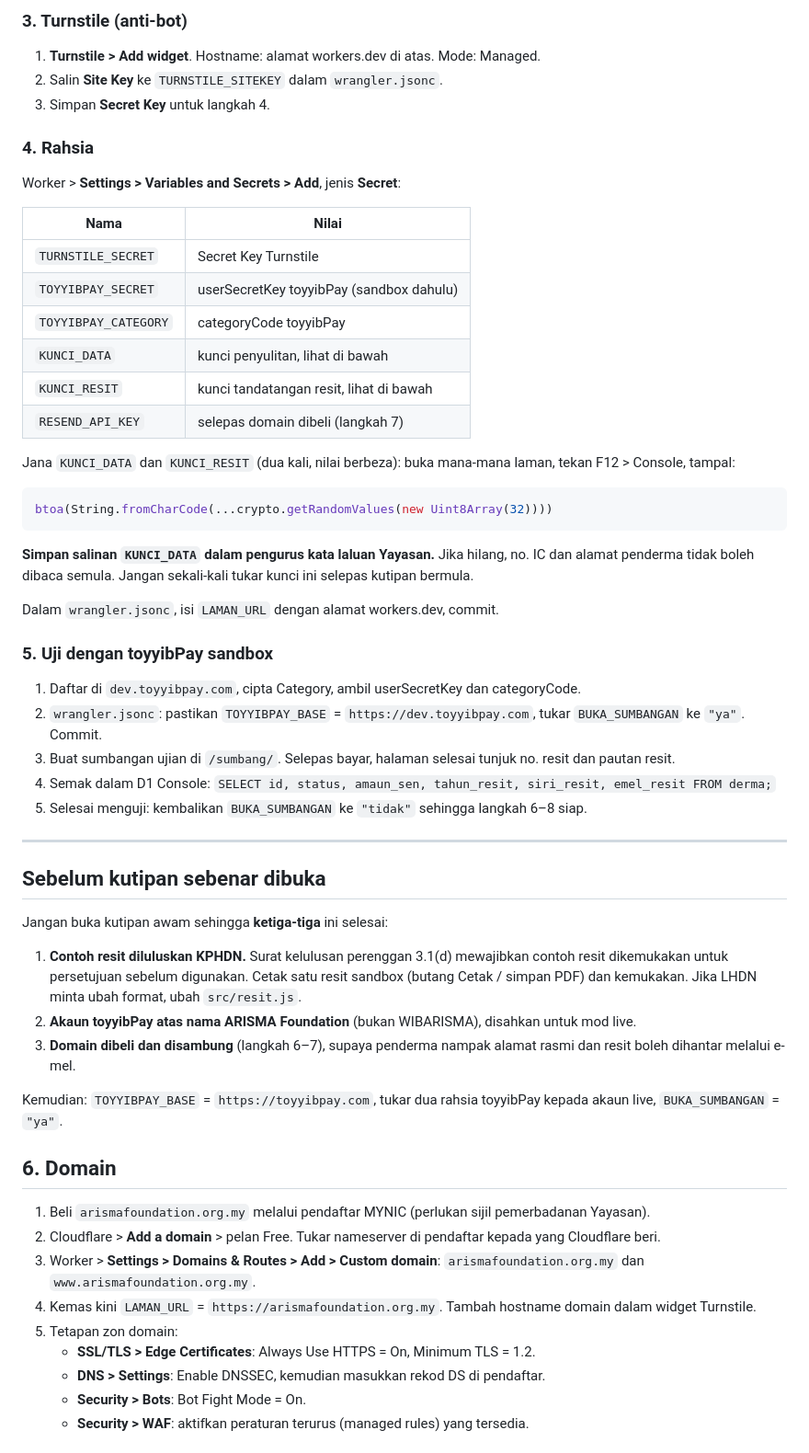
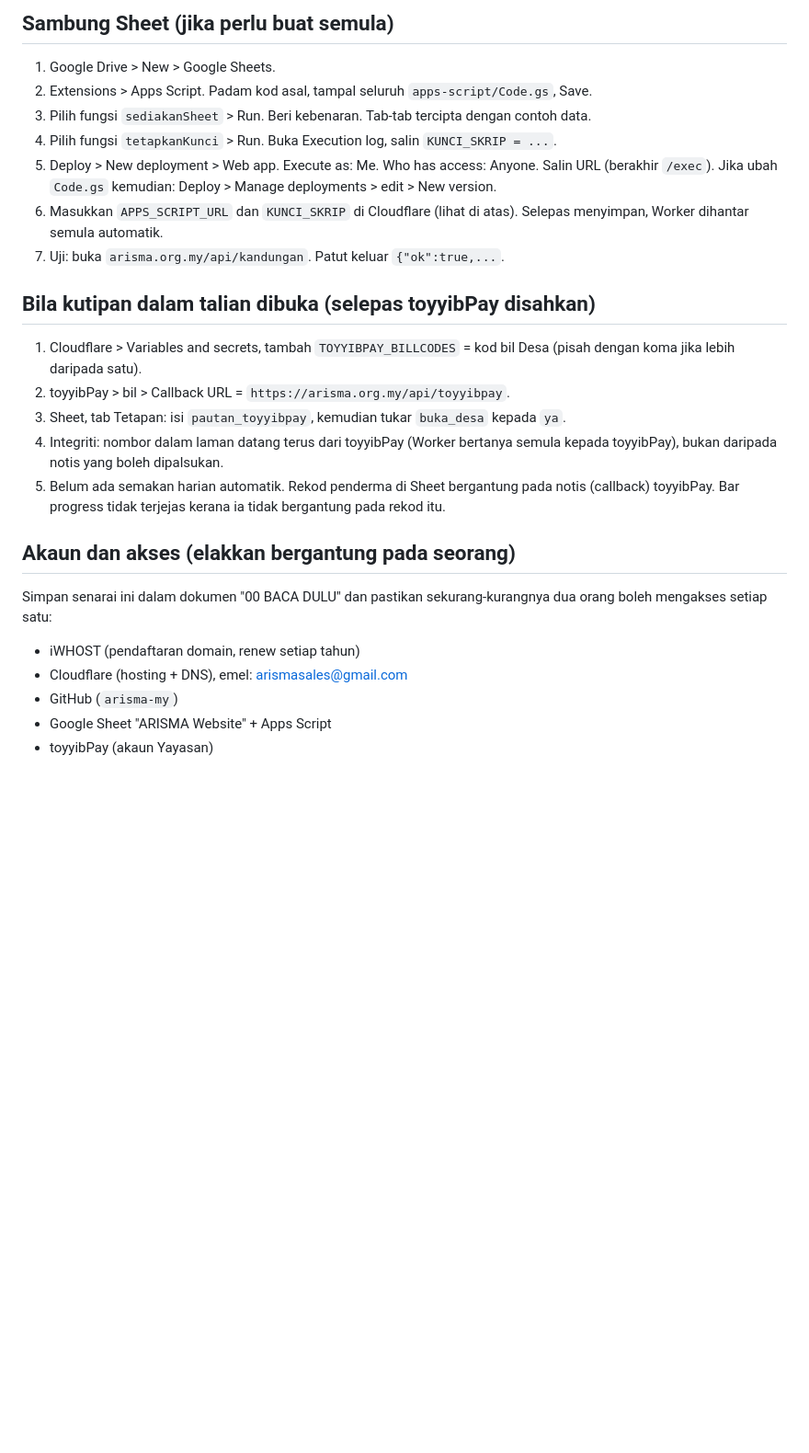
Before and after one commit to arisma-my/arisma.org.my, a Markdown page: BACA-SAYA.md, the part around one of its changes. Shown at 92% size. Rendered like a GitHub page; blank space fills up the shorter version.

````diff
--- a/BACA-SAYA.md
+++ b/BACA-SAYA.md
@@ -53,58 +56,26 @@ wrangler.jsonc          tetapan Worker
 
-### 3. Turnstile (anti-bot)
-1. **Turnstile > Add widget**. Hostname: alamat workers.dev di atas. Mode: Managed.
-2. Salin **Site Key** ke `TURNSTILE_SITEKEY` dalam `wrangler.jsonc`.
-3. Simpan **Secret Key** untuk langkah 4.
+## Sambung Sheet (jika perlu buat semula)
+1. Google Drive > New > Google Sheets.
+2. Extensions > Apps Script. Padam kod asal, tampal seluruh `apps-script/Code.gs`, Save.
+3. Pilih fungsi `sediakanSheet` > Run. Beri kebenaran. Tab-tab tercipta dengan contoh data.
+4. Pilih fungsi `tetapkanKunci` > Run. Buka Execution log, salin `KUNCI_SKRIP = ...`.
+5. Deploy > New deployment > Web app. Execute as: Me. Who has access: Anyone. Salin URL (berakhir `/exec`).
+   Jika ubah `Code.gs` kemudian: Deploy > Manage deployments > edit > New version.
+6. Masukkan `APPS_SCRIPT_URL` dan `KUNCI_SKRIP` di Cloudflare (lihat di atas). Selepas menyimpan, Worker dihantar semula automatik.
+7. Uji: buka `arisma.org.my/api/kandungan`. Patut keluar `{"ok":true,...`.
 
-### 4. Rahsia
-Worker > **Settings > Variables and Secrets > Add**, jenis **Secret**:
+## Bila kutipan dalam talian dibuka (selepas toyyibPay disahkan)
+1. Cloudflare > Variables and secrets, tambah `TOYYIBPAY_BILLCODES` = kod bil Desa (pisah dengan koma jika lebih daripada satu).
+2. toyyibPay > bil > Callback URL = `https://arisma.org.my/api/toyyibpay`.
+3. Sheet, tab Tetapan: isi `pautan_toyyibpay`, kemudian tukar `buka_desa` kepada `ya`.
+4. Integriti: nombor dalam laman datang terus dari toyyibPay (Worker bertanya semula kepada toyyibPay), bukan daripada notis yang boleh dipalsukan.
+5. Belum ada semakan harian automatik. Rekod penderma di Sheet bergantung pada notis (callback) toyyibPay. Bar progress tidak terjejas kerana ia tidak bergantung pada rekod itu.
 
-| Nama | Nilai |
-|---|---|
-| `TURNSTILE_SECRET` | Secret Key Turnstile |
-| `TOYYIBPAY_SECRET` | userSecretKey toyyibPay (sandbox dahulu) |
-| `TOYYIBPAY_CATEGORY` | categoryCode toyyibPay |
-| `KUNCI_DATA` | kunci penyulitan, lihat di bawah |
-| `KUNCI_RESIT` | kunci tandatangan resit, lihat di bawah |
-| `RESEND_API_KEY` | selepas domain dibeli (langkah 7) |
+## Akaun dan akses (elakkan bergantung pada seorang)
+Simpan senarai ini dalam dokumen "00 BACA DULU" dan pastikan sekurang-kurangnya dua orang boleh mengakses setiap satu:
+- iWHOST (pendaftaran domain, renew setiap tahun)
+- Cloudflare (hosting + DNS), emel: arismasales@gmail.com
+- GitHub (`arisma-my`)
+- Google Sheet "ARISMA Website" + Apps Script
+- toyyibPay (akaun Yayasan)
 
-Jana `KUNCI_DATA` dan `KUNCI_RESIT` (dua kali, nilai berbeza): buka mana-mana laman, tekan F12 > Console, tampal:
-
-```js
-btoa(String.fromCharCode(...crypto.getRandomValues(new Uint8Array(32))))
-```
-
-**Simpan salinan `KUNCI_DATA` dalam pengurus kata laluan Yayasan.** Jika hilang, no. IC dan alamat penderma tidak boleh dibaca semula. Jangan sekali-kali tukar kunci ini selepas kutipan bermula.
-
-Dalam `wrangler.jsonc`, isi `LAMAN_URL` dengan alamat workers.dev, commit.
-
-### 5. Uji dengan toyyibPay sandbox
-1. Daftar di `dev.toyyibpay.com`, cipta Category, ambil userSecretKey dan categoryCode.
-2. `wrangler.jsonc`: pastikan `TOYYIBPAY_BASE` = `https://dev.toyyibpay.com`, tukar `BUKA_SUMBANGAN` ke `"ya"`. Commit.
-3. Buat sumbangan ujian di `/sumbang/`. Selepas bayar, halaman selesai tunjuk no. resit dan pautan resit.
-4. Semak dalam D1 Console: `SELECT id, status, amaun_sen, tahun_resit, siri_resit, emel_resit FROM derma;`
-5. Selesai menguji: kembalikan `BUKA_SUMBANGAN` ke `"tidak"` sehingga langkah 6–8 siap.
-
----
-
-## Sebelum kutipan sebenar dibuka
-
-Jangan buka kutipan awam sehingga **ketiga-tiga** ini selesai:
-
-1. **Contoh resit diluluskan KPHDN.** Surat kelulusan perenggan 3.1(d) mewajibkan contoh resit dikemukakan untuk persetujuan sebelum digunakan. Cetak satu resit sandbox (butang Cetak / simpan PDF) dan kemukakan. Jika LHDN minta ubah format, ubah `src/resit.js`.
-2. **Akaun toyyibPay atas nama ARISMA Foundation** (bukan WIBARISMA), disahkan untuk mod live.
-3. **Domain dibeli dan disambung** (langkah 6–7), supaya penderma nampak alamat rasmi dan resit boleh dihantar melalui e-mel.
-
-Kemudian: `TOYYIBPAY_BASE` = `https://toyyibpay.com`, tukar dua rahsia toyyibPay kepada akaun live, `BUKA_SUMBANGAN` = `"ya"`.
-
-## 6. Domain
-1. Beli `arismafoundation.org.my` melalui pendaftar MYNIC (perlukan sijil pemerbadanan Yayasan).
-2. Cloudflare > **Add a domain** > pelan Free. Tukar nameserver di pendaftar kepada yang Cloudflare beri.
-3. Worker > **Settings > Domains & Routes > Add > Custom domain**: `arismafoundation.org.my` dan `www.arismafoundation.org.my`.
-4. Kemas kini `LAMAN_URL` = `https://arismafoundation.org.my`. Tambah hostname domain dalam widget Turnstile.
-5. Tetapan zon domain:
-   - **SSL/TLS > Edge Certificates**: Always Use HTTPS = On, Minimum TLS = 1.2.
-   - **DNS > Settings**: Enable DNSSEC, kemudian masukkan rekod DS di pendaftar.
-   - **Security > Bots**: Bot Fight Mode = On.
-   - **Security > WAF**: aktifkan peraturan terurus (managed rules) yang tersedia.
-
````
Also changed, not shown: other parts of BACA-SAYA.md (+50 -91 lines).
